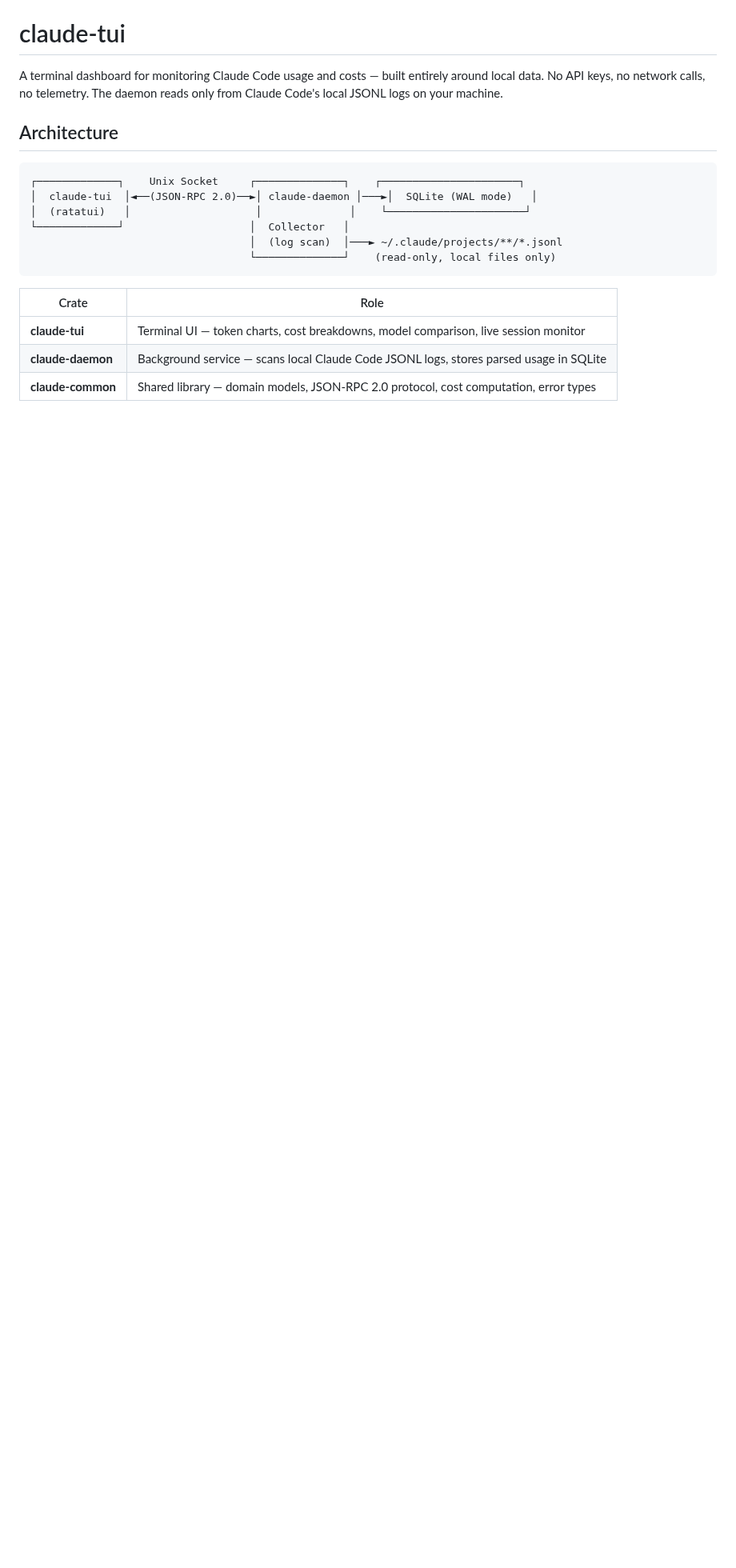
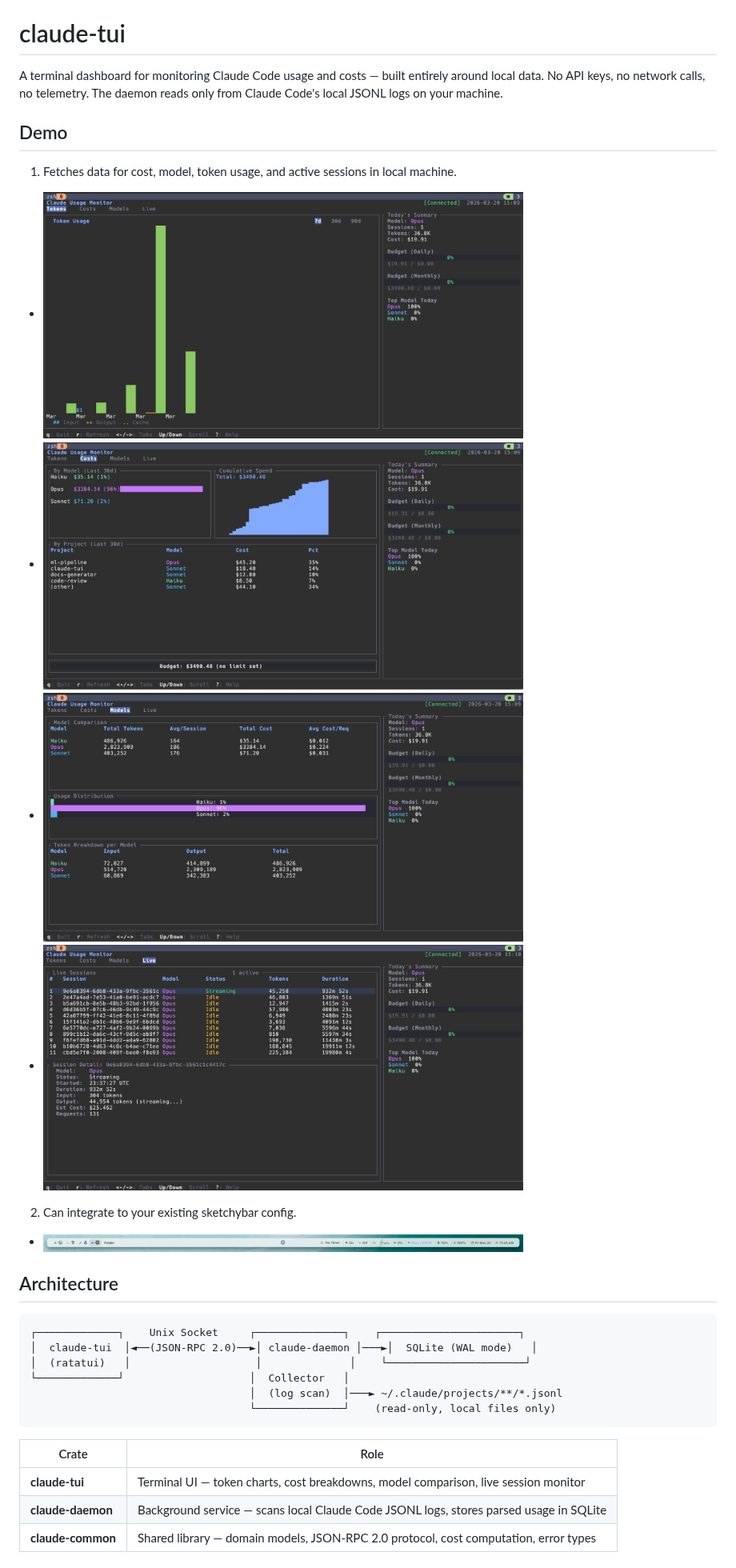
Before and after one commit to vietbui1999ru/claude-tui, a Markdown page: README.md, the part around one of its changes. Shown at 80% size. GitHub-like rendering; pictures changed too: docs/demo/cost_approximator.png (added), docs/demo/live_monitor.png (added), docs/demo/model_usage.png (added); blank space fills up the shorter version.

Commit message:
added demo and update readme and gitignore

```diff
--- a/README.md
+++ b/README.md
@@ -2,6 +2,19 @@
 # claude-tui
 
 A terminal dashboard for monitoring Claude Code usage and costs — built entirely around local data. No API keys, no network calls, no telemetry. The daemon reads only from Claude Code's local JSONL logs on your machine.
+
+## Demo
+
+1. Fetches data for cost, model, token usage, and active sessions in local machine.
+- <img src="./docs/demo/cost_approximator.png" width="600" />
+
+- <img src="./docs/demo/model_usage.png" width="600" />
+
+- <img src="./docs/demo/tokens_usage.png" width="600" />
+
+- <img src="./docs/demo/live_monitor.png" width="600" />
+2. Can integrate to your existing sketchybar config.
+- <img src="./docs/demo/sketchybar.png" width="600" />
 
 ## Architecture
 
```
Also changed, not shown: other parts of README.md (+1 -1 lines), 1 other file.
